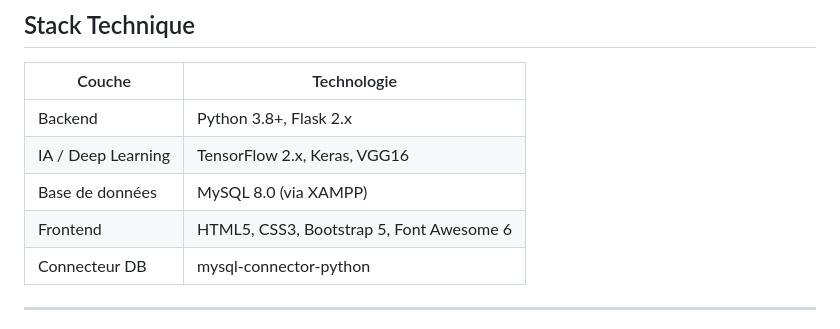
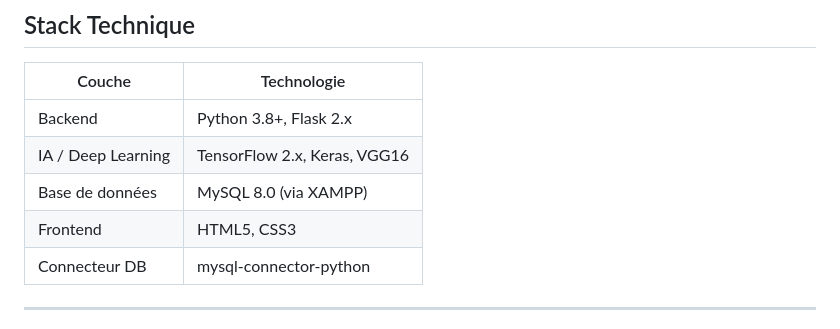
Before and after one commit to sindahkimi3-dotcom/SKIN_CANCER_APP1, a Markdown page: README.md, the part around the change. Drawn GitHub-style.

```diff
--- a/README.md
+++ b/README.md
@@ -23,7 +23,7 @@
 | Backend | Python 3.8+, Flask 2.x |
 | IA / Deep Learning | TensorFlow 2.x, Keras, VGG16 |
 | Base de données | MySQL 8.0 (via XAMPP) |
-| Frontend | HTML5, CSS3, Bootstrap 5, Font Awesome 6 |
+| Frontend | HTML5, CSS3 |
 | Connecteur DB | mysql-connector-python |
 
 ---
```
